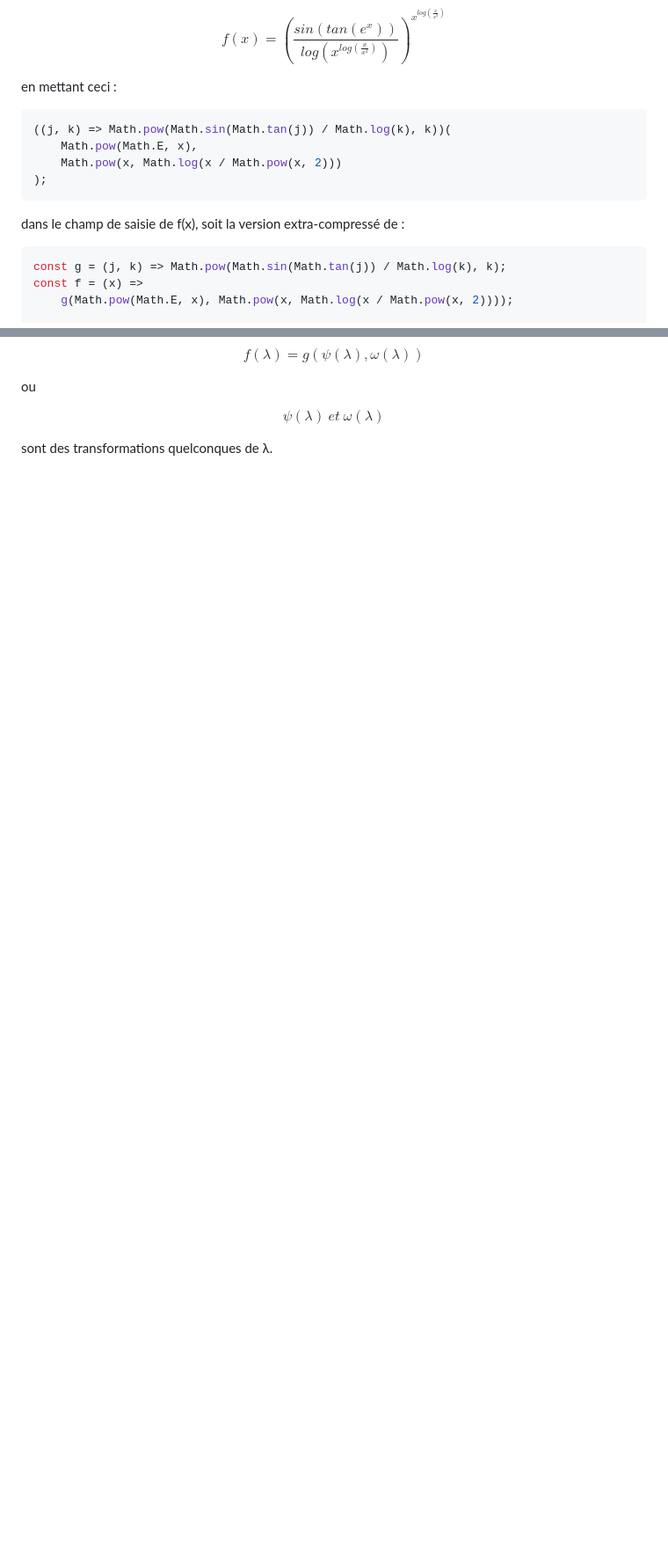
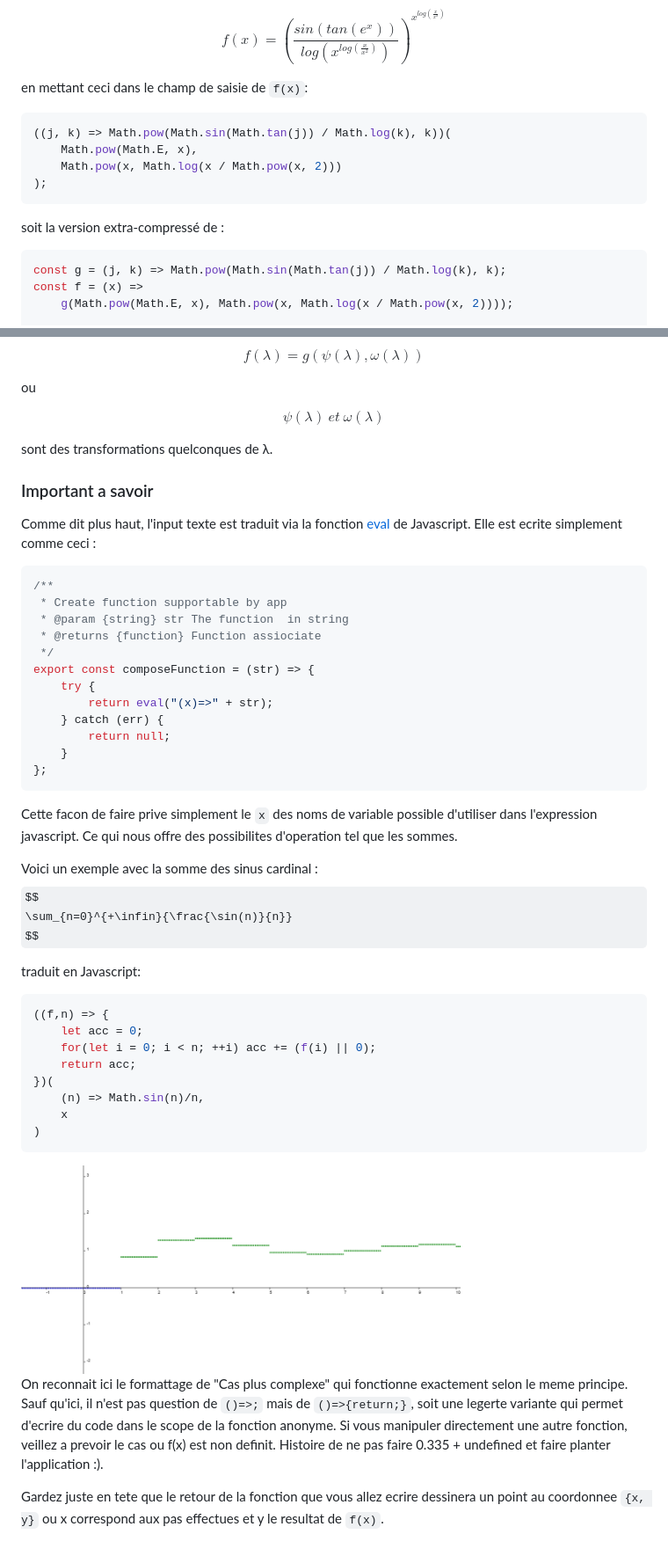
Before and after one commit to lalBi94/EKwa, a Markdown page: README.md, 2 parts joined by grey strips. Shown at 88% size. Drawn GitHub-style; pictures changed too: img/5.png (added); some formulas as TeX source; blank space fills up the shorter version.

Commit message:
ajout d'un corp dans le readme

````diff
--- a/README.md
+++ b/README.md
@@ -87,7 +87,7 @@ $$
 f(x)=(\frac{sin(tan(e^{x}))}{log(x^{log(\frac{x}{x^{2}})})})^{x^{log(\frac{x}{x^{2}})}}
 $$
 
-en mettant ceci :
+en mettant ceci dans le champ de saisie de `f(x)`:
 
 ```js
 ((j, k) => Math.pow(Math.sin(Math.tan(j)) / Math.log(k), k))(
@@ -95,8 +95,7 @@ en mettant ceci :
     Math.pow(x, Math.log(x / Math.pow(x, 2)))
 );
 ```
-
-dans le champ de saisie de f(x), soit la version extra-compressé de :
+soit la version extra-compressé de :
 
 ```js
 const g = (j, k) => Math.pow(Math.sin(Math.tan(j)) / Math.log(k), k);
@@ -128,3 +127,45 @@ $$
 $$
 
 sont des transformations quelconques de λ.
+
+### Important a savoir
+
+Comme dit plus haut, l'input texte est traduit via la fonction [eval](https://developer.mozilla.org/fr/docs/Web/JavaScript/Reference/Global_Objects/eval) de Javascript. Elle est ecrite simplement comme ceci :
+```js
+/**
+ * Create function supportable by app
+ * @param {string} str The function  in string
+ * @returns {function} Function assiociate
+ */
+export const composeFunction = (str) => {
+    try {
+        return eval("(x)=>" + str);
+    } catch (err) {
+        return null;
+    }
+};
+```
+Cette facon de faire prive simplement le `x` des noms de variable possible d'utiliser dans l'expression javascript. Ce qui nous offre des possibilites d'operation tel que les sommes.
+
+Voici un exemple avec la somme des sinus cardinal :
+$$
+\sum_{n=0}^{+\infin}{\frac{\sin(n)}{n}}
+$$
+
+traduit en Javascript:
+```js
+((f,n) => {
+    let acc = 0;
+    for(let i = 0; i < n; ++i) acc += (f(i) || 0);
+    return acc;
+})(
+    (n) => Math.sin(n)/n,
+    x
+)
+```
+
+<img width="500" src="./img/5.png"/>
+
+On reconnait ici le formattage de "Cas plus complexe" qui fonctionne exactement selon le meme principe. Sauf qu'ici, il n'est pas question de `()=>;` mais de `()=>{return;}`, soit une legerte variante qui permet d'ecrire du code dans le scope de la fonction anonyme. Si vous manipuler directement une autre fonction, veillez a prevoir le cas ou f(x) est non definit. Histoire de ne pas faire 0.335 + undefined et faire planter l'application :).
+
+Gardez juste en tete que le retour de la fonction que vous allez ecrire dessinera un point au coordonnee `{x, y}` ou x correspond aux pas effectues et y le resultat de `f(x)`.
````
Also changed, not shown: image.png (added), 2 other files.
